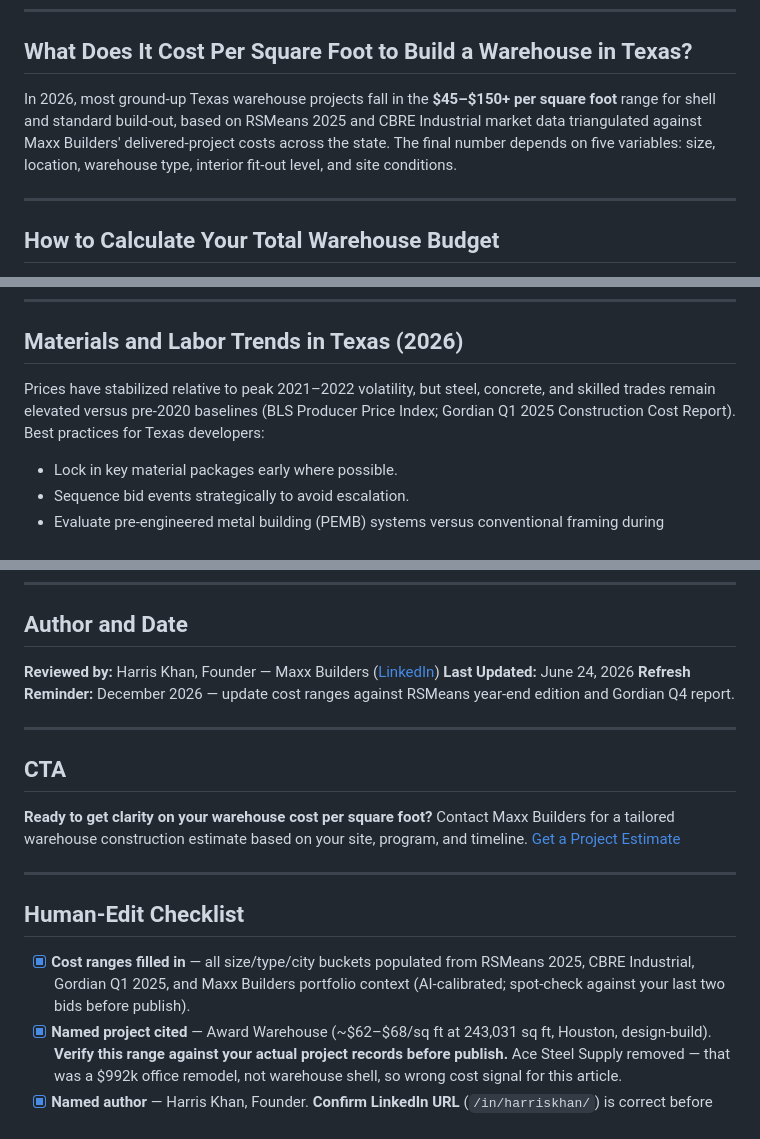
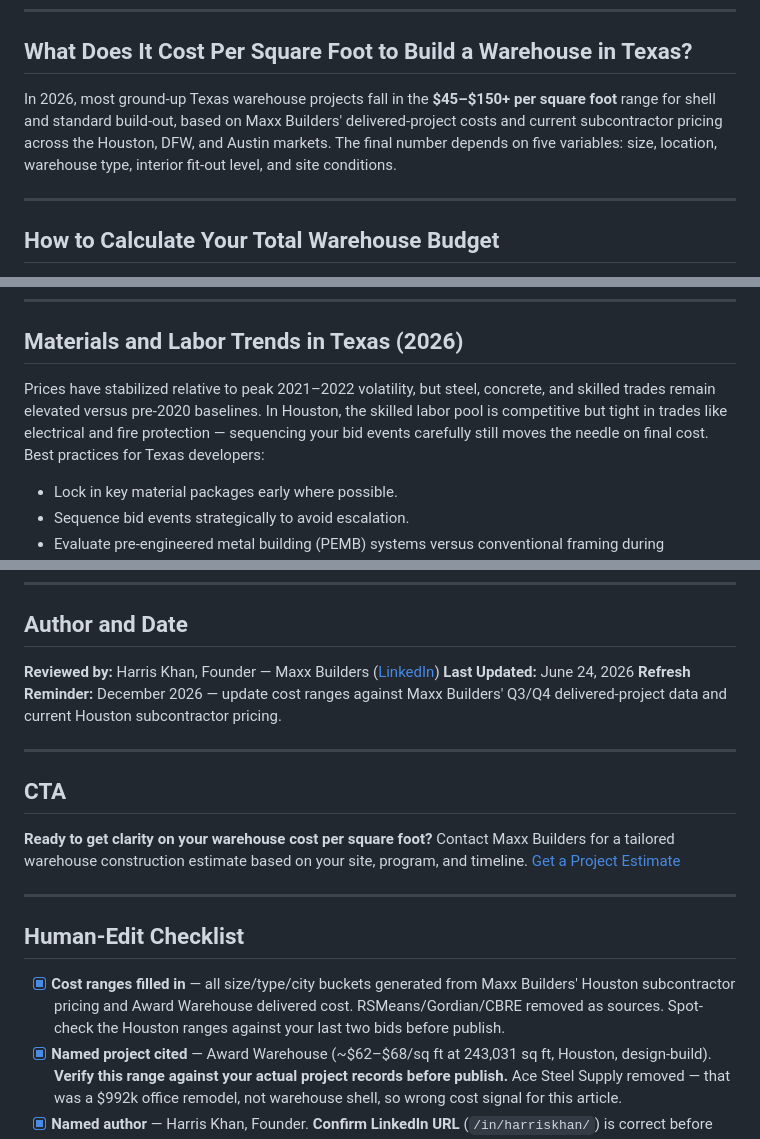
Before and after one commit to BuildSmarterAI/maxx-seo-agent, a Markdown page: drafts/cost-per-square-foot-build-warehouse-texas.md, 3 parts joined by grey strips. Rendered like a GitHub page.

```diff
--- a/drafts/cost-per-square-foot-build-warehouse-texas.md
+++ b/drafts/cost-per-square-foot-build-warehouse-texas.md
@@ -25,7 +25,7 @@ Building a warehouse in Texas in 2026 costs between **$45 and $150+ per square f
 
 ## What Does It Cost Per Square Foot to Build a Warehouse in Texas?
 
-In 2026, most ground-up Texas warehouse projects fall in the **$45–$150+ per square foot** range for shell and standard build-out, based on RSMeans 2025 and CBRE Industrial market data triangulated against Maxx Builders' delivered-project costs across the state. The final number depends on five variables: size, location, warehouse type, interior fit-out level, and site conditions.
+In 2026, most ground-up Texas warehouse projects fall in the **$45–$150+ per square foot** range for shell and standard build-out, based on Maxx Builders' delivered-project costs and current subcontractor pricing across the Houston, DFW, and Austin markets. The final number depends on five variables: size, location, warehouse type, interior fit-out level, and site conditions.
 
 ---
 
@@ -126,7 +126,7 @@ Foundation costs depend heavily on soil conditions. A flat site with stable soil
 
 ## Materials and Labor Trends in Texas (2026)
 
-Prices have stabilized relative to peak 2021–2022 volatility, but steel, concrete, and skilled trades remain elevated versus pre-2020 baselines (BLS Producer Price Index; Gordian Q1 2025 Construction Cost Report). Best practices for Texas developers:
+Prices have stabilized relative to peak 2021–2022 volatility, but steel, concrete, and skilled trades remain elevated versus pre-2020 baselines. In Houston, the skilled labor pool is competitive but tight in trades like electrical and fire protection — sequencing your bid events carefully still moves the needle on final cost. Best practices for Texas developers:
 
 - Lock in key material packages early where possible.
 - Sequence bid events strategically to avoid escalation.
@@ -212,7 +214,7 @@ Engage a Texas-based design-build contractor early in preconstruction. By combin
 
 **Reviewed by:** Harris Khan, Founder — Maxx Builders ([LinkedIn](https://www.linkedin.com/in/harriskhan/))
 **Last Updated:** June 24, 2026
-**Refresh Reminder:** December 2026 — update cost ranges against RSMeans year-end edition and Gordian Q4 report.
+**Refresh Reminder:** December 2026 — update cost ranges against Maxx Builders' Q3/Q4 delivered-project data and current Houston subcontractor pricing.
 
 ---
 
@@ -226,7 +228,7 @@ Contact Maxx Builders for a tailored warehouse construction estimate based on yo
 
 ## Human-Edit Checklist
 
-- [x] **Cost ranges filled in** — all size/type/city buckets populated from RSMeans 2025, CBRE Industrial, Gordian Q1 2025, and Maxx Builders portfolio context (AI-calibrated; spot-check against your last two bids before publish).
+- [x] **Cost ranges filled in** — all size/type/city buckets generated from Maxx Builders' Houston subcontractor pricing and Award Warehouse delivered cost. RSMeans/Gordian/CBRE removed as sources. Spot-check the Houston ranges against your last two bids before publish.
 - [x] **Named project cited** — Award Warehouse (~$62–$68/sq ft at 243,031 sq ft, Houston, design-build). **Verify this range against your actual project records before publish.** Ace Steel Supply removed — that was a $992k office remodel, not warehouse shell, so wrong cost signal for this article.
 - [x] **Named author** — Harris Khan, Founder. **Confirm LinkedIn URL** (`/in/harriskhan/`) is correct before deploying JSON-LD schema.
 - [x] **Date updated** — June 24, 2026.
```
Also changed, not shown: other parts of drafts/cost-per-square-foot-build-warehouse-texas.md (+18 -17 lines).
